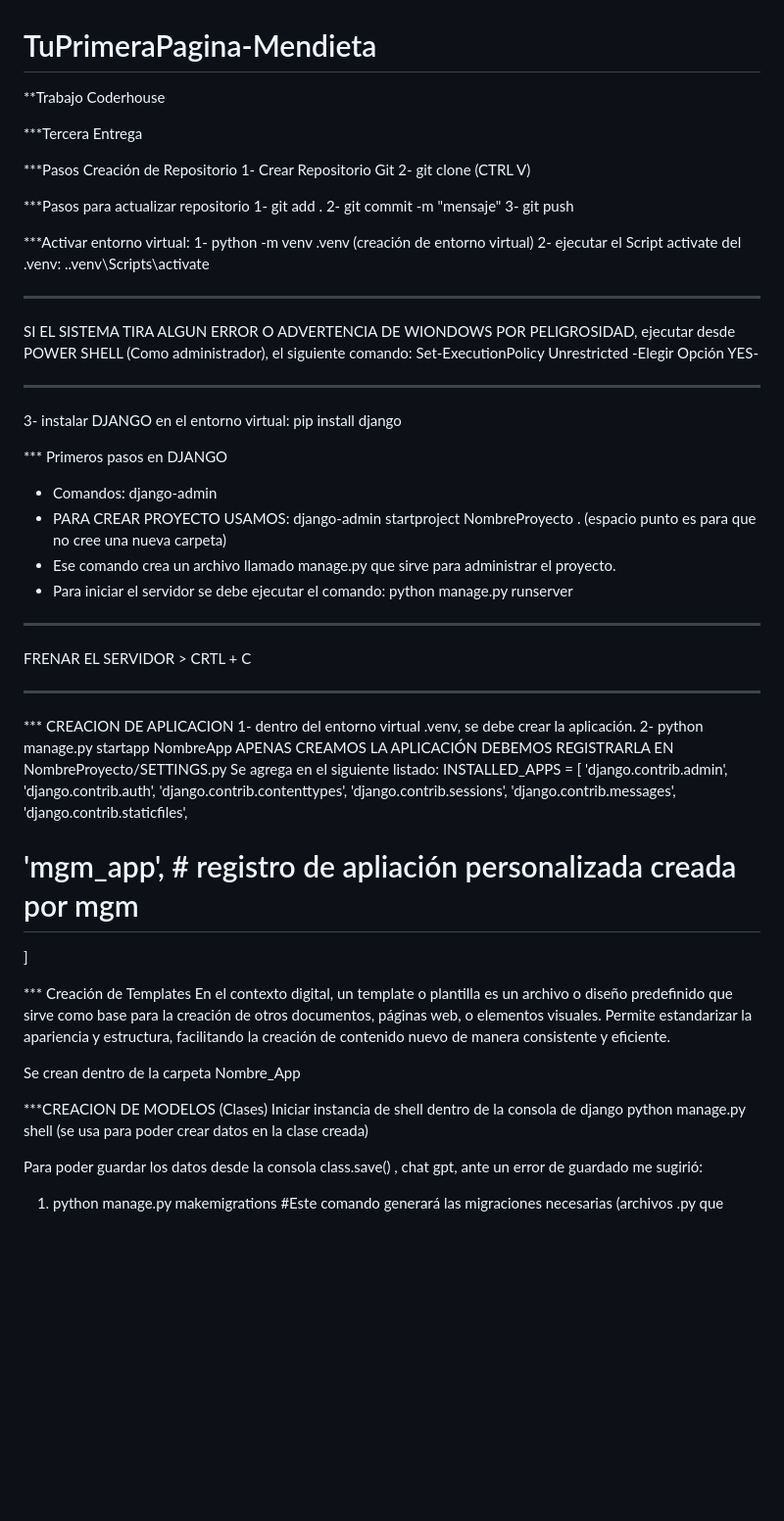
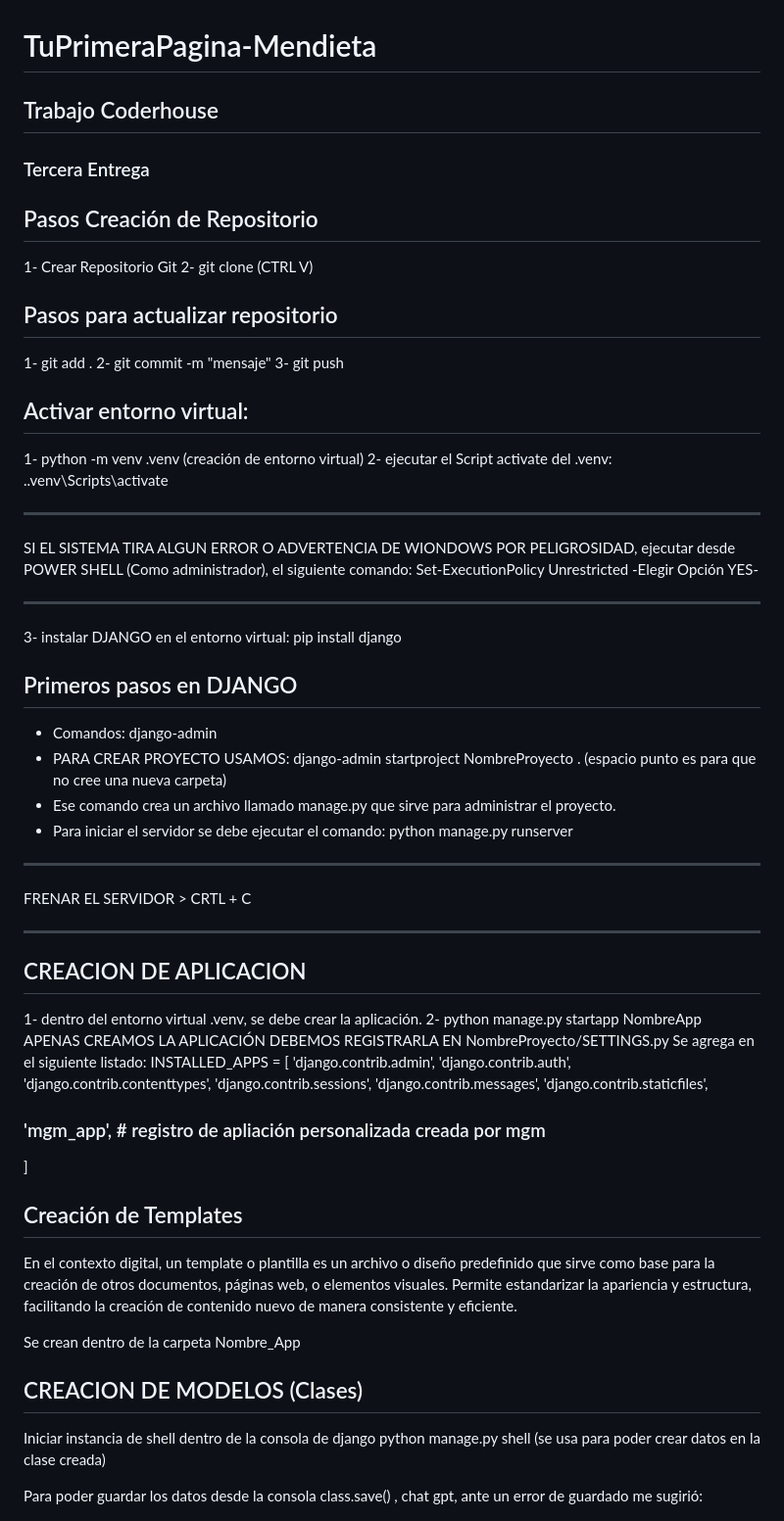
Before and after one commit to maumendieta/TuPrimeraPagina-Mendieta, a Markdown page: README.md, the part around the change. Shown: that part at 98% size. GitHub-like rendering; blank space fills up the shorter version.

Commit message:
Edición README

```diff
--- a/README.md
+++ b/README.md
@@ -1,18 +1,17 @@
 # TuPrimeraPagina-Mendieta
-**Trabajo Coderhouse
+## Trabajo Coderhouse
+### Tercera Entrega
 
-***Tercera Entrega
-
-***Pasos Creación de Repositorio
+## Pasos Creación de Repositorio
 1- Crear Repositorio Git
 2- git clone (CTRL V)
 
-***Pasos para actualizar repositorio
+## Pasos para actualizar repositorio
 1- git add .
 2- git commit -m "mensaje"
 3- git push
 
-***Activar entorno virtual:
+## Activar entorno virtual:
 1- python -m venv .venv (creación de entorno virtual)
 2- ejecutar el Script activate del .venv: .\.venv\Scripts\activate
 **********************************************************
@@ -23,7 +22,7 @@ Set-ExecutionPolicy Unrestricted
 3- instalar DJANGO en el entorno virtual: pip install django
 
 
-*** Primeros pasos en DJANGO
+## Primeros pasos en DJANGO
 - Comandos: django-admin
 - PARA CREAR PROYECTO USAMOS: django-admin startproject NombreProyecto . (espacio punto es para que no cree una nueva carpeta)
 - Ese comando crea un archivo llamado manage.py que sirve para administrar el proyecto.
@@ -32,7 +31,7 @@ Set-ExecutionPolicy Unrestricted
 FRENAR EL SERVIDOR > CRTL + C
 *****************************************************
 
-*** CREACION DE APLICACION
+## CREACION DE APLICACION
 1- dentro del entorno virtual .venv, se debe crear la aplicación.
 2- python manage.py startapp NombreApp
 APENAS CREAMOS LA APLICACIÓN DEBEMOS REGISTRARLA EN NombreProyecto/SETTINGS.py
@@ -44,16 +43,16 @@ INSTALLED_APPS = [
     'django.contrib.sessions',
     'django.contrib.messages',
     'django.contrib.staticfiles',
- #   'mgm_app', # registro de apliación personalizada creada por mgm #
+ ###   'mgm_app', # registro de apliación personalizada creada por mgm #
 ]
 
-*** Creación de Templates
+## Creación de Templates
 En el contexto digital, un template o plantilla es un archivo o diseño predefinido que sirve como base para la creación de otros documentos, páginas web, o elementos visuales. Permite estandarizar la apariencia y estructura, facilitando la creación de contenido nuevo de manera consistente y eficiente.
 
 Se crean dentro de la carpeta Nombre_App
 
 
-***CREACION DE MODELOS (Clases)
+## CREACION DE MODELOS (Clases)
 Iniciar instancia de shell dentro de la consola de django
 python manage.py shell
 (se usa para poder crear datos en la clase creada)
```
